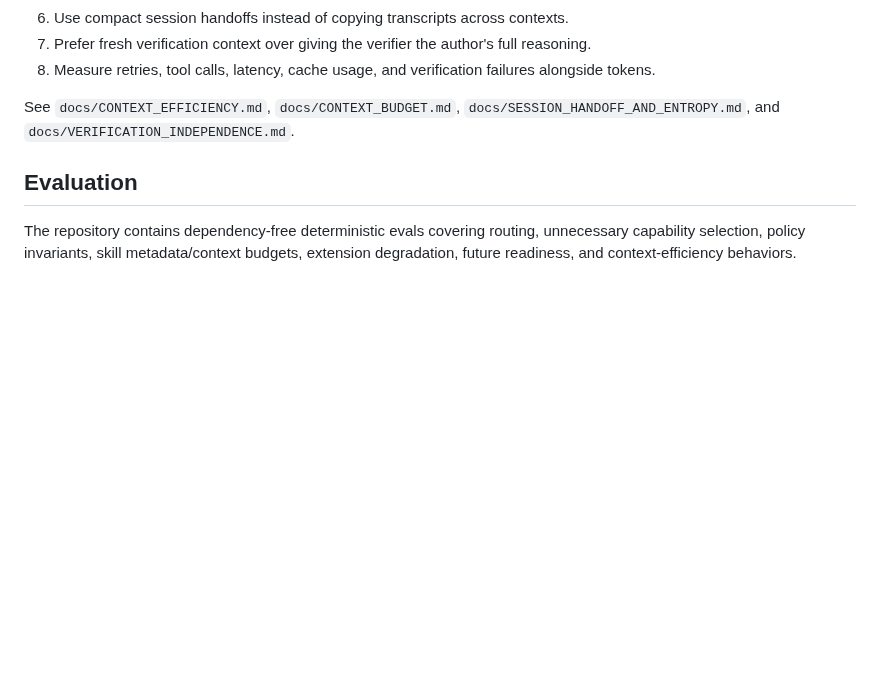
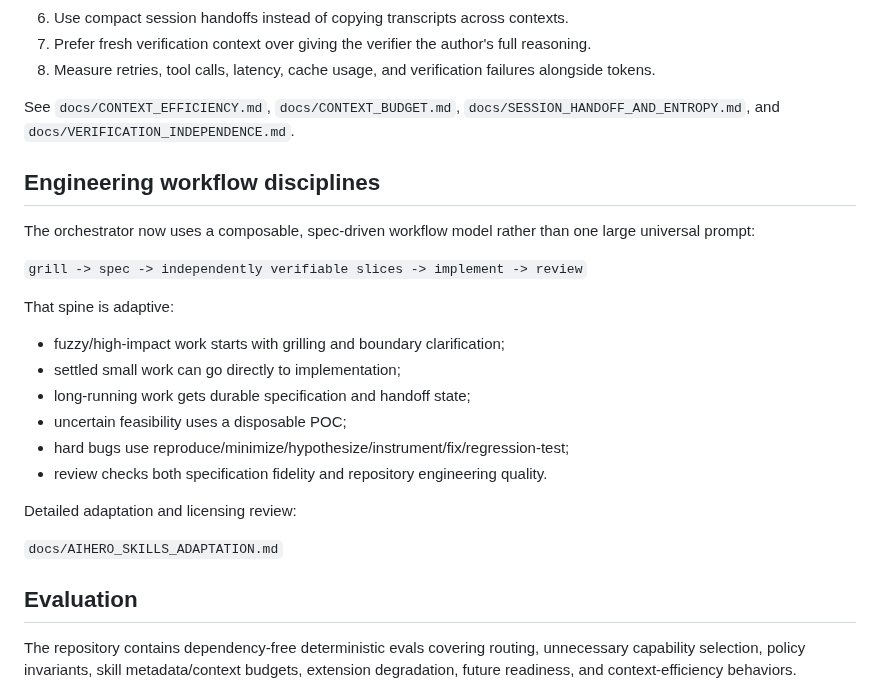
Before and after one commit to sourabhJainR/Hello_world_With_Structure, a Markdown page: README.md, the part around the change. Rendered like a GitHub page; blank space fills up the shorter version.

Commit message:
docs: document composable engineering workflow disciplines

```diff
--- a/README.md
+++ b/README.md
@@ -187,6 +187,25 @@ Key rules:
 
 See `docs/CONTEXT_EFFICIENCY.md`, `docs/CONTEXT_BUDGET.md`, `docs/SESSION_HANDOFF_AND_ENTROPY.md`, and `docs/VERIFICATION_INDEPENDENCE.md`.
 
+## Engineering workflow disciplines
+
+The orchestrator now uses a composable, spec-driven workflow model rather than one large universal prompt:
+
+`grill -> spec -> independently verifiable slices -> implement -> review`
+
+That spine is adaptive:
+
+- fuzzy/high-impact work starts with grilling and boundary clarification;
+- settled small work can go directly to implementation;
+- long-running work gets durable specification and handoff state;
+- uncertain feasibility uses a disposable POC;
+- hard bugs use reproduce/minimize/hypothesize/instrument/fix/regression-test;
+- review checks both specification fidelity and repository engineering quality.
+
+Detailed adaptation and licensing review:
+
+`docs/AIHERO_SKILLS_ADAPTATION.md`
+
 ## Evaluation
 
 The repository contains dependency-free deterministic evals covering routing, unnecessary capability selection, policy invariants, skill metadata/context budgets, extension degradation, future readiness, and context-efficiency behaviors.
```
